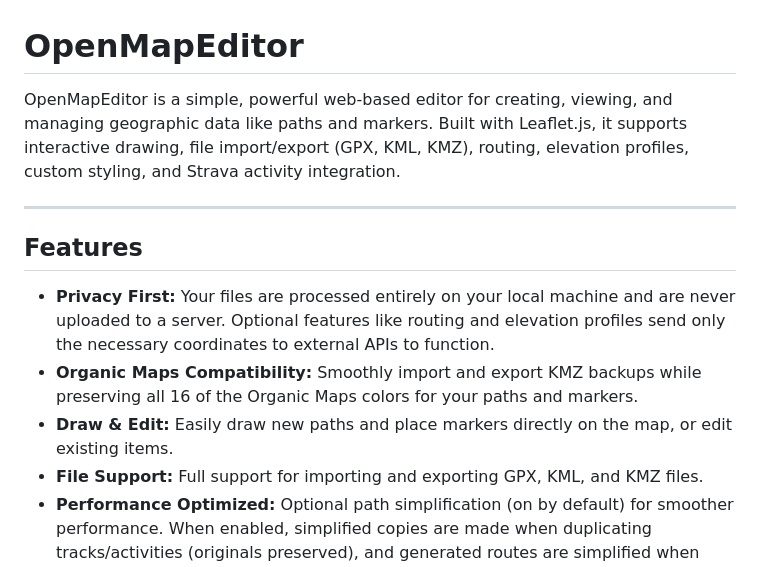
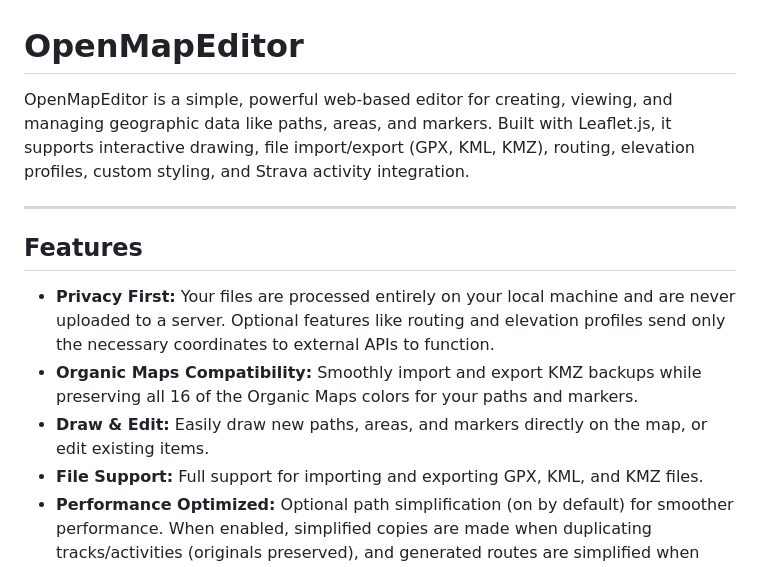
Before and after one commit to openmapeditor/openmapeditor, a Markdown page: README.md, the part around the change. GitHub-like rendering.

Commit message:
Update README to reflect area drawing support

```diff
--- a/README.md
+++ b/README.md
@@ -1,6 +1,6 @@
 # OpenMapEditor
 
-OpenMapEditor is a simple, powerful web-based editor for creating, viewing, and managing geographic data like paths and markers. Built with Leaflet.js, it supports interactive drawing, file import/export (GPX, KML, KMZ), routing, elevation profiles, custom styling, and Strava activity integration.
+OpenMapEditor is a simple, powerful web-based editor for creating, viewing, and managing geographic data like paths, areas, and markers. Built with Leaflet.js, it supports interactive drawing, file import/export (GPX, KML, KMZ), routing, elevation profiles, custom styling, and Strava activity integration.
 
 ---
 
@@ -8,7 +8,7 @@ OpenMapEditor is a simple, powerful web-based editor for creating, viewing, and
 
 - **Privacy First:** Your files are processed entirely on your local machine and are never uploaded to a server. Optional features like routing and elevation profiles send only the necessary coordinates to external APIs to function.
 - **Organic Maps Compatibility:** Smoothly import and export KMZ backups while preserving all 16 of the Organic Maps colors for your paths and markers.
-- **Draw & Edit:** Easily draw new paths and place markers directly on the map, or edit existing items.
+- **Draw & Edit:** Easily draw new paths, areas, and markers directly on the map, or edit existing items.
 - **File Support:** Full support for importing and exporting GPX, KML, and KMZ files.
 - **Performance Optimized:** Optional path simplification (on by default) for smoother performance. When enabled, simplified copies are made when duplicating tracks/activities (originals preserved), and generated routes are simplified when saved. Configurable in settings.
 - **Routing:** Generate routes for driving, biking, or walking. You can then save the generated route as an editable path.
```
